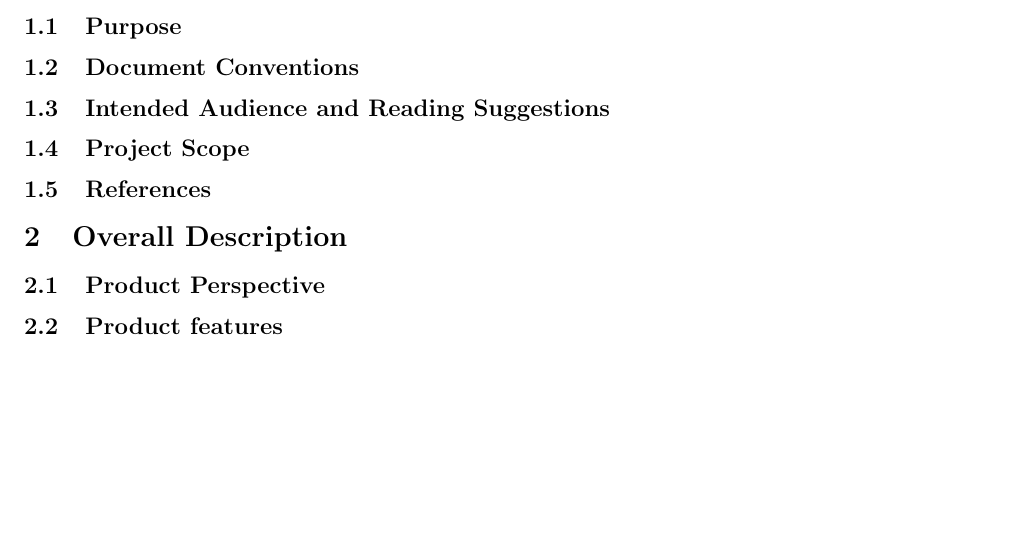
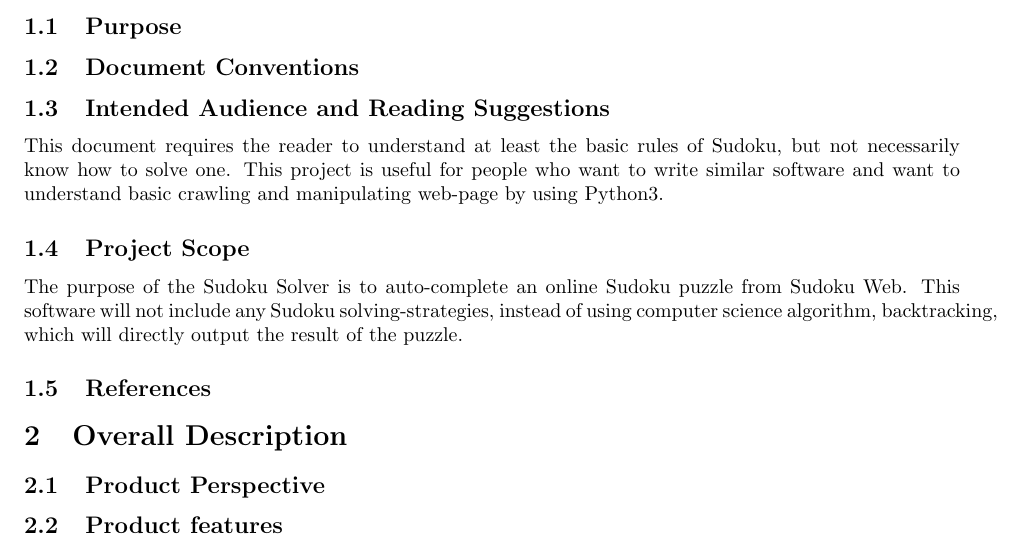
Before and after one commit to jiayewilliamwang/SudokuSolver, a LaTeX document (Requirement/Requirement.tex): part of the page, cut so that both start at the same text, the shorter picture padded with empty space. Compiled offline with pdfLaTeX.

Commit message:
Add Section 1.3 and 1.4 in requirement document

```diff
--- a/Requirement/Requirement.tex
+++ b/Requirement/Requirement.tex
@@ -22,9 +22,22 @@
 
 \section{Introduction}
 	\subsection{Purpose}
+
+
 	\subsection{Document Conventions}
+
 	\subsection{Intended Audience and Reading Suggestions}
+	This document requires the reader to understand at least the basic rules
+	of Sudoku, but not necessarily know how to solve one. This project is
+	useful for people who want to write similar software and want to
+	understand basic crawling and manipulating web-page by using Python3.
+
 	\subsection{Project Scope}
+	The purpose of the Sudoku Solver is to auto-complete an online Sudoku
+	puzzle from Sudoku Web. This software will not include any Sudoku
+	solving-strategies, instead of using computer science algorithm,
+	backtracking, which will directly output the result of the puzzle.
+
 	\subsection{References}
 
 \section{Overall Description}
```
Also changed, not shown: Requirement/Requirement.pdf, Requirement/Requirement.tex (2 more changed lines), 1 other file.
